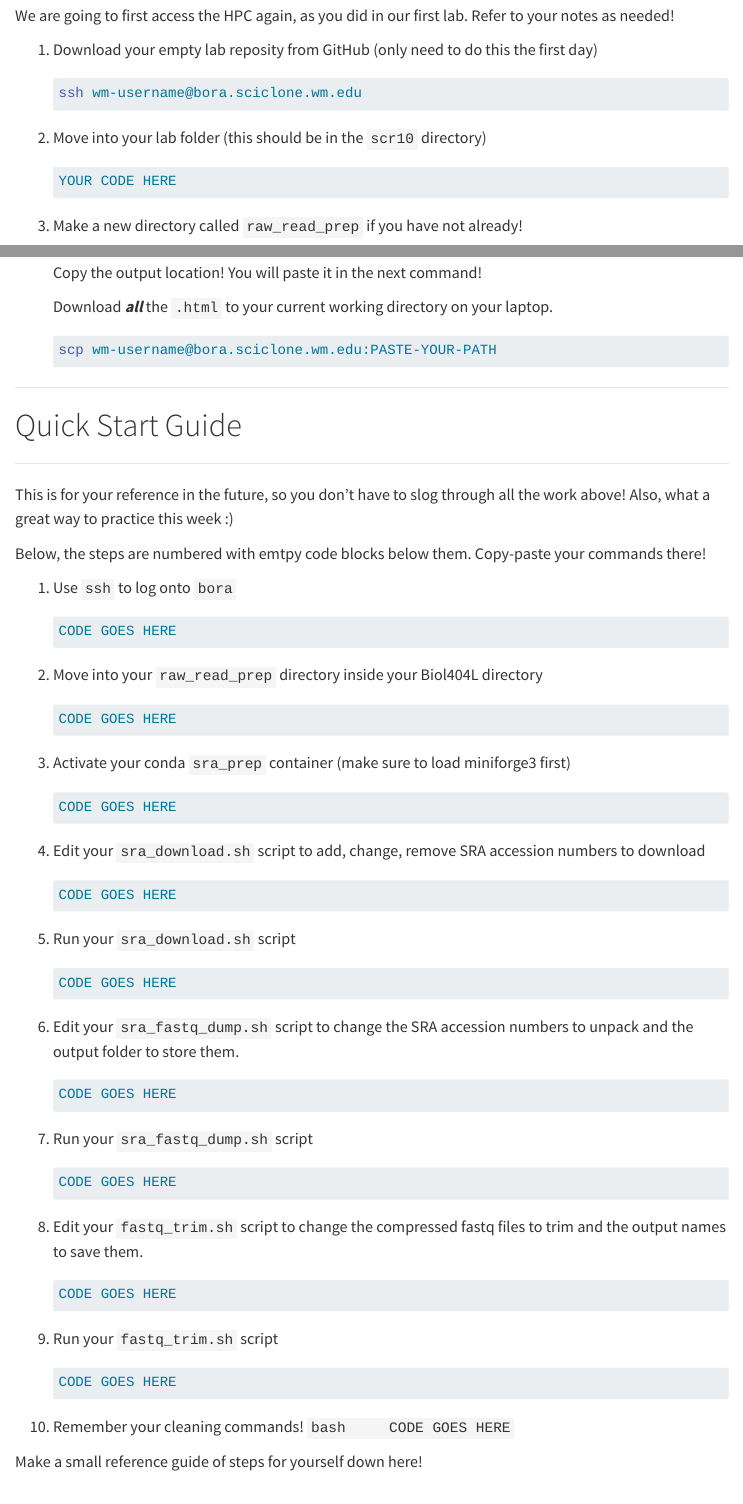
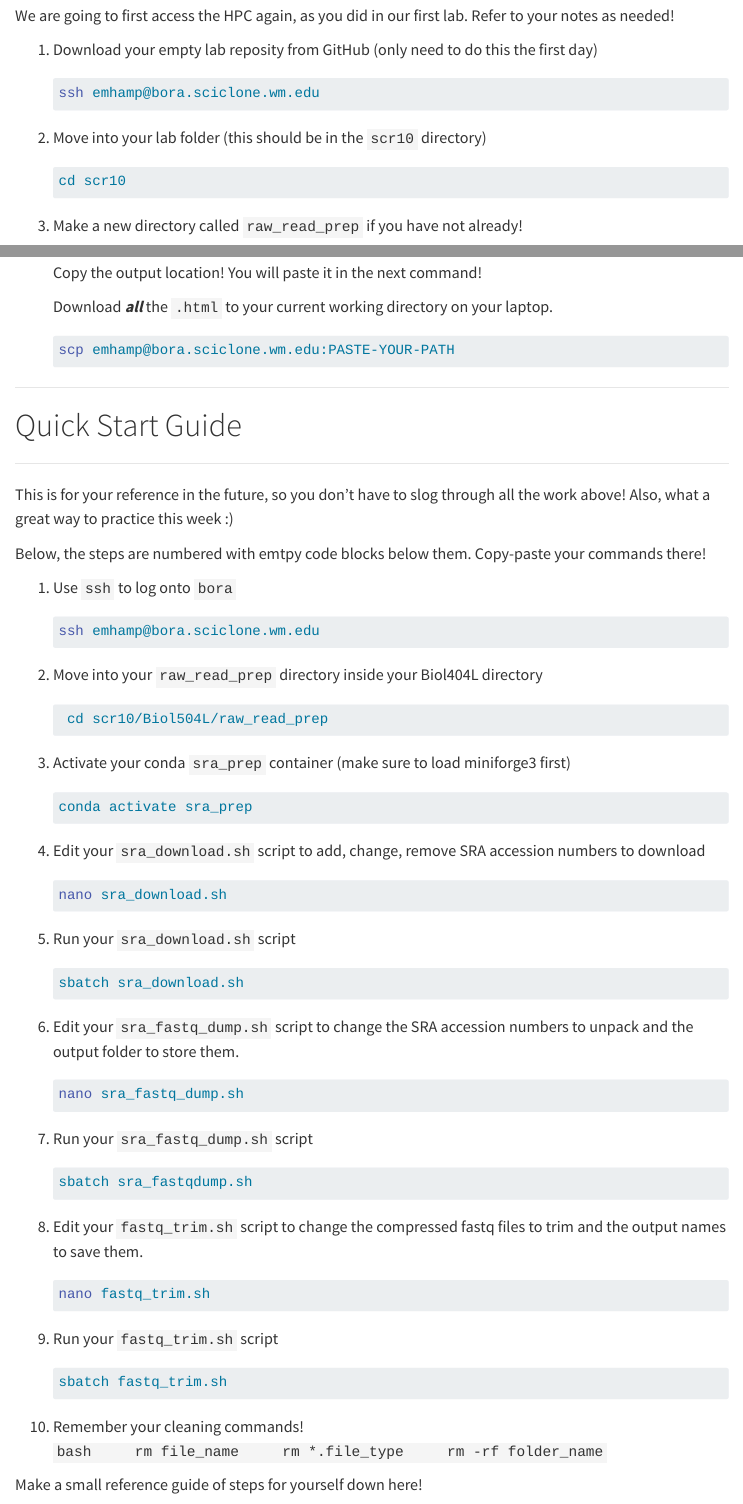
Before and after one commit to emilyhamp/Biol504L, a Quarto document (guided-labs/sra-fastqc-trim.qmd): the page in a window 1100 px wide, from 1310 px down, and a second part further down, joined at a grey line. Rendered offline with R 4.5, knitr and Pandoc in place of Quarto, with nearby package versions; menus at the side of the page are left out.

Commit message:
Lab Notebook Updates

````diff
--- a/guided-labs/sra-fastqc-trim.qmd
+++ b/guided-labs/sra-fastqc-trim.qmd
@@ -64,12 +64,12 @@ your notes as needed!
 
 1. Download your empty lab reposity from GitHub (only need to do this the first day)
    ```bash
-   ssh wm-username@bora.sciclone.wm.edu
+   ssh emhamp@bora.sciclone.wm.edu
    ```
 
 2. Move into your lab folder (this should be in the `scr10` directory)
    ```bash
-   YOUR CODE HERE
+   cd scr10
    ```
 
 3. Make a new directory called `raw_read_prep` if you have not already!
@@ -386,55 +386,57 @@ Below, the steps are numbered with emtpy code blocks below them. Copy-paste your
 
 1. Use `ssh` to log onto `bora`
    ```bash
-   CODE GOES HERE
+   ssh emhamp@bora.sciclone.wm.edu
    ```
 
 2. Move into your `raw_read_prep` directory inside your Biol404L directory
    ```bash
-   CODE GOES HERE
+    cd scr10/Biol504L/raw_read_prep
    ```
 
 3. Activate your conda `sra_prep` container (make sure to load miniforge3 first)
    ```bash
-   CODE GOES HERE
+   conda activate sra_prep
    ```
 
 4. Edit your `sra_download.sh` script to add, change, remove SRA accession numbers
 to download
    ```bash
-   CODE GOES HERE
+   nano sra_download.sh
    ```
 
 5. Run your `sra_download.sh` script
    ```bash
-   CODE GOES HERE
+   sbatch sra_download.sh
    ```
 
 6. Edit your `sra_fastq_dump.sh` script to change the SRA accession numbers to unpack
 and the output folder to store them.
    ```bash
-   CODE GOES HERE
+   nano sra_fastq_dump.sh
    ```
 
 7. Run your `sra_fastq_dump.sh` script
    ```bash
-   CODE GOES HERE
+   sbatch sra_fastqdump.sh
    ```
 
 8. Edit your `fastq_trim.sh` script to change the compressed fastq files to trim
 and the output names to save them.
    ```bash
-   CODE GOES HERE
+   nano fastq_trim.sh
    ```
 
 9. Run your `fastq_trim.sh` script
    ```bash
-   CODE GOES HERE
+   sbatch fastq_trim.sh
    ```
 
 10. Remember your cleaning commands!
     ```bash
-    CODE GOES HERE
+    rm file_name
+    rm *.file_type
+    rm -rf folder_name
     ```
 
 Make a small reference guide of steps for yourself down here!
````
Also changed, not shown: docs/search.json, guided-labs/sra-fastqc-trim.qmd (6 more changed lines), 2 other files.
